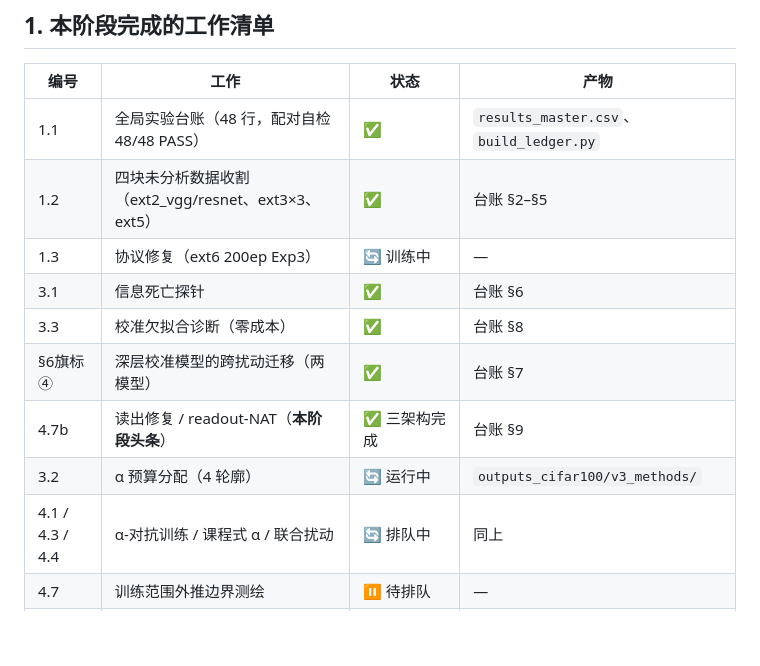
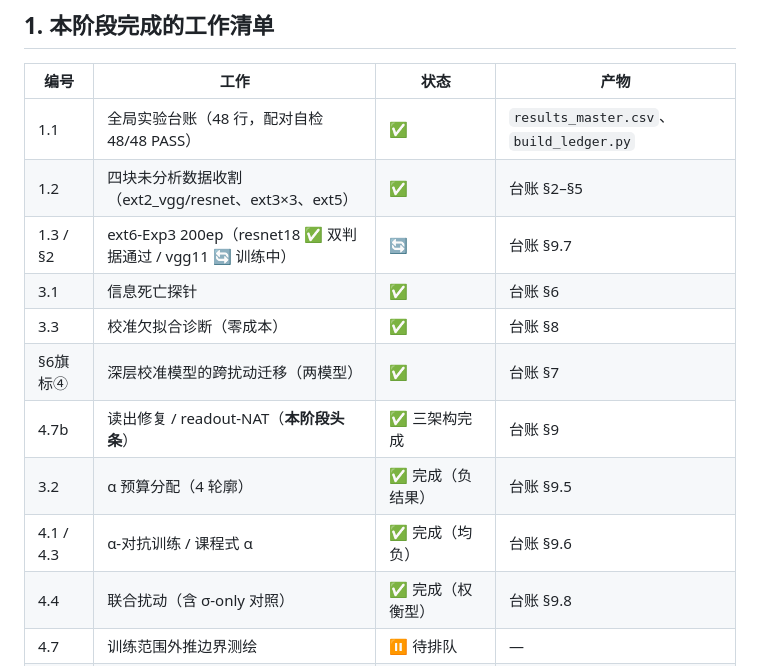
Before and after one commit to DREAMERhyh/2026-Inno-CIM-UCAS-competition, a Markdown page: 第三阶段报告.md, the part around one of its changes. Drawn GitHub-style; blank space fills up the shorter version.

```diff
--- a/第三阶段报告.md
+++ b/第三阶段报告.md
@@ -23,13 +23,14 @@
 |---|---|---|---|
 | 1.1 | 全局实验台账（48 行，配对自检 48/48 PASS） | ✅ | `results_master.csv`、`build_ledger.py` |
 | 1.2 | 四块未分析数据收割（ext2_vgg/resnet、ext3×3、ext5） | ✅ | 台账 §2–§5 |
-| 1.3 | 协议修复（ext6 200ep Exp3） | 🔄 训练中 | — |
+| 1.3 / §2 | ext6-Exp3 200ep（resnet18 ✅ 双判据通过 / vgg11 🔄 训练中） | 🔄 | 台账 §9.7 |
 | 3.1 | 信息死亡探针 | ✅ | 台账 §6 |
 | 3.3 | 校准欠拟合诊断（零成本） | ✅ | 台账 §8 |
 | §6旗标④ | 深层校准模型的跨扰动迁移（两模型） | ✅ | 台账 §7 |
 | 4.7b | 读出修复 / readout-NAT（**本阶段头条**） | ✅ 三架构完成 | 台账 §9 |
-| 3.2 | α 预算分配（4 轮廓） | 🔄 运行中 | `outputs_cifar100/v3_methods/` |
-| 4.1 / 4.3 / 4.4 | α-对抗训练 / 课程式 α / 联合扰动 | 🔄 排队中 | 同上 |
+| 3.2 | α 预算分配（4 轮廓） | ✅ 完成（负结果） | 台账 §9.5 |
+| 4.1 / 4.3 | α-对抗训练 / 课程式 α | ✅ 完成（均负） | 台账 §9.6 |
+| 4.4 | 联合扰动（含 σ-only 对照） | ✅ 完成（权衡型） | 台账 §9.8 |
 | 4.7 | 训练范围外推边界测绘 | ⏸ 待排队 | — |
 | 4.2 | 可学习 α 采样器 | ⏸ 未启动（见 §5 取舍） | — |
 | 4.5 / 4.6 | IBP 认证 / 容量前沿 | ❌ 本阶段不做（理由见 §5） | — |
```
Also changed, not shown: other parts of 第三阶段报告.md (+35 -1 lines).
